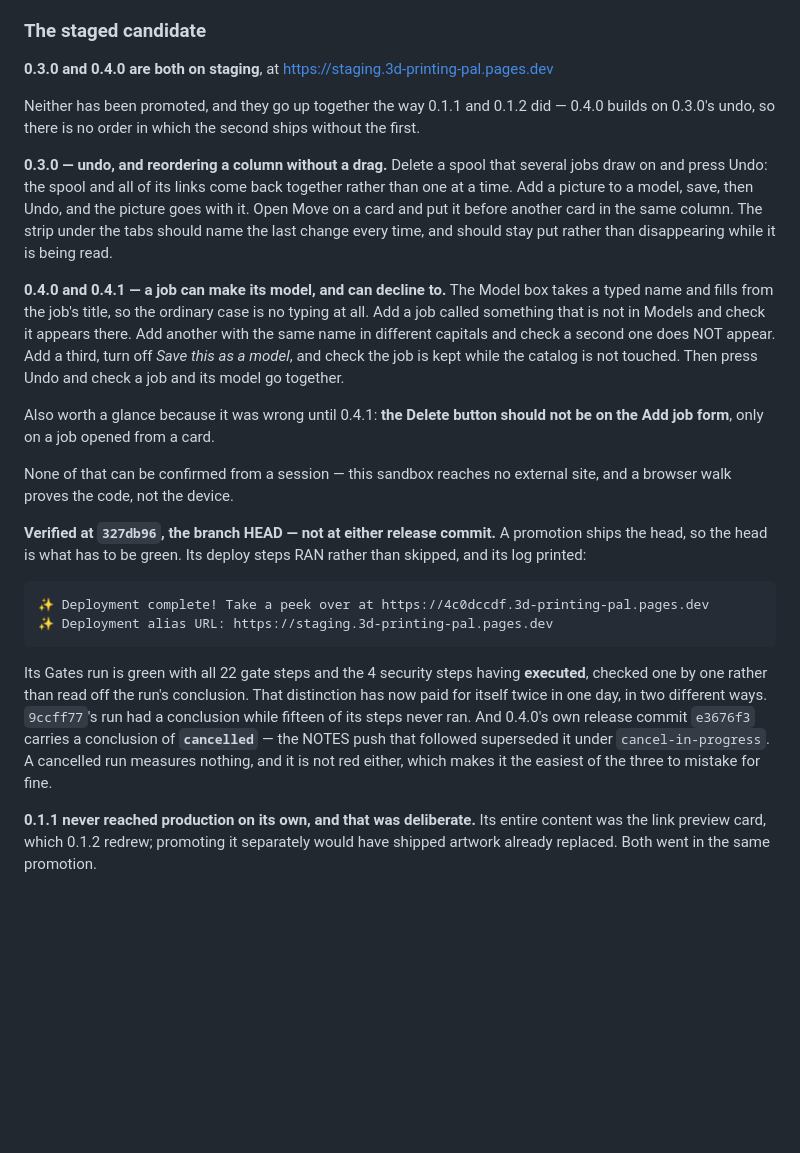
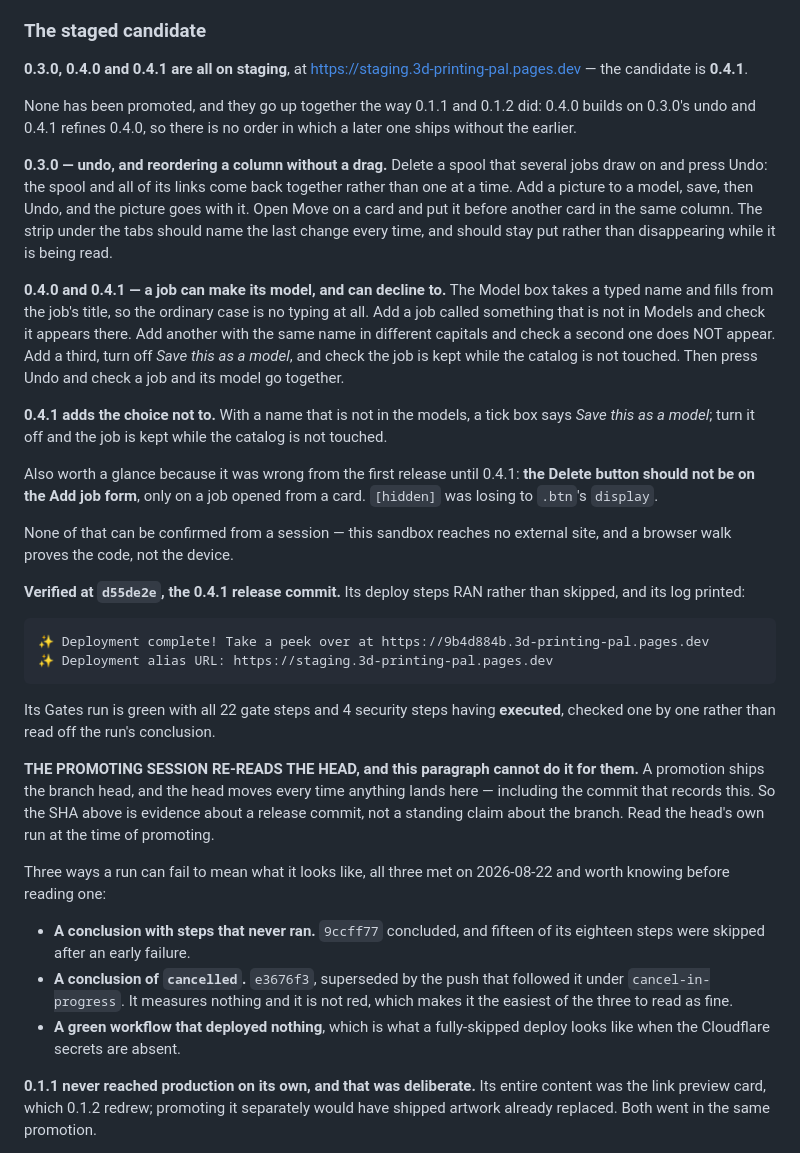
Before and after one commit to njefferson/3d-printing-pal, a Markdown page: NOTES.md, the part around the change. Rendered like a GitHub page; blank space fills up the shorter version.

Commit message:
NOTES: 0.4.1 verified, and three ways a run can fail to mean what it looks like
Green at d55de2e with all 22 gate steps and 4 security steps EXECUTED, checked one
by one, and a deploy whose steps ran rather than skipped, with the address quoted
from its own log.

Also written down so the next session does not have to rediscover it: the SHA in
this file is evidence about a release commit, not a standing claim about the
branch. A promotion ships the head, and the head moves every time anything lands
here — including this commit. The promoting session re-reads the head's own run,
and this paragraph cannot do that for them.

The three shapes met today, all of which look like a result and are not one: a
conclusion with fifteen steps skipped after an early failure; a conclusion of
`cancelled`, from a push superseding its predecessor, which measures nothing and
is not red either; and a green workflow that deployed nothing, which is what a
fully-skipped deploy looks like.

```diff
--- a/NOTES.md
+++ b/NOTES.md
@@ -393,11 +393,12 @@ the log and check whether the steps ran or were skipped.
 
 ### The staged candidate
 
-**0.3.0 and 0.4.0 are both on staging**, at https://staging.3d-printing-pal.pages.dev
+**0.3.0, 0.4.0 and 0.4.1 are all on staging**, at https://staging.3d-printing-pal.pages.dev
+— the candidate is **0.4.1**.
 
-Neither has been promoted, and they go up together the way 0.1.1 and 0.1.2 did —
-0.4.0 builds on 0.3.0's undo, so there is no order in which the second ships
-without the first.
+None has been promoted, and they go up together the way 0.1.1 and 0.1.2 did: 0.4.0
+builds on 0.3.0's undo and 0.4.1 refines 0.4.0, so there is no order in which a
+later one ships without the earlier.
 
 **0.3.0 — undo, and reordering a column without a drag.** Delete a spool that
 several jobs draw on and press Undo: the spool and all of its links come back
@@ -414,27 +415,42 @@ second one does NOT appear. Add a third, turn off *Save this as a model*, and
 check the job is kept while the catalog is not touched. Then press Undo and check a
 job and its model go together.
 
-Also worth a glance because it was wrong until 0.4.1: **the Delete button should
-not be on the Add job form**, only on a job opened from a card.
+**0.4.1 adds the choice not to.** With a name that is not in the models, a tick
+box says *Save this as a model*; turn it off and the job is kept while the catalog
+is not touched.
+
+Also worth a glance because it was wrong from the first release until 0.4.1:
+**the Delete button should not be on the Add job form**, only on a job opened from
+a card. `[hidden]` was losing to `.btn`'s `display`.
 
 None of that can be confirmed from a session — this sandbox reaches no external
 site, and a browser walk proves the code, not the device.
 
-**Verified at `327db96`, the branch HEAD — not at either release commit.** A
-promotion ships the head, so the head is what has to be green. Its deploy steps
-RAN rather than skipped, and its log printed:
+**Verified at `d55de2e`, the 0.4.1 release commit.** Its deploy steps RAN rather
+than skipped, and its log printed:
 
-    ✨ Deployment complete! Take a peek over at https://4c0dccdf.3d-printing-pal.pages.dev
+    ✨ Deployment complete! Take a peek over at https://9b4d884b.3d-printing-pal.pages.dev
     ✨ Deployment alias URL: https://staging.3d-printing-pal.pages.dev
 
-Its Gates run is green with all 22 gate steps and the 4 security steps having
-**executed**, checked one by one rather than read off the run's conclusion. That
-distinction has now paid for itself twice in one day, in two different ways.
-`9ccff77`'s run had a conclusion while fifteen of its steps never ran. And 0.4.0's
-own release commit `e3676f3` carries a conclusion of **`cancelled`** — the NOTES
-push that followed superseded it under `cancel-in-progress`. A cancelled run
-measures nothing, and it is not red either, which makes it the easiest of the
-three to mistake for fine.
+Its Gates run is green with all 22 gate steps and 4 security steps having
+**executed**, checked one by one rather than read off the run's conclusion.
+
+**THE PROMOTING SESSION RE-READS THE HEAD, and this paragraph cannot do it for
+them.** A promotion ships the branch head, and the head moves every time anything
+lands here — including the commit that records this. So the SHA above is evidence
+about a release commit, not a standing claim about the branch. Read the head's own
+run at the time of promoting.
+
+Three ways a run can fail to mean what it looks like, all three met on 2026-08-22
+and worth knowing before reading one:
+
+- **A conclusion with steps that never ran.** `9ccff77` concluded, and fifteen of
+  its eighteen steps were skipped after an early failure.
+- **A conclusion of `cancelled`.** `e3676f3`, superseded by the push that followed
+  it under `cancel-in-progress`. It measures nothing and it is not red, which
+  makes it the easiest of the three to read as fine.
+- **A green workflow that deployed nothing**, which is what a fully-skipped deploy
+  looks like when the Cloudflare secrets are absent.
 
 **0.1.1 never reached production on its own, and that was deliberate.** Its entire
 content was the link preview card, which 0.1.2 redrew; promoting it separately
```
